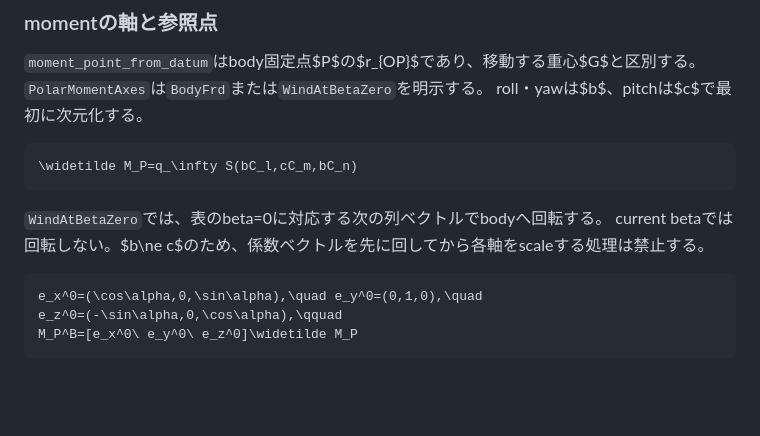
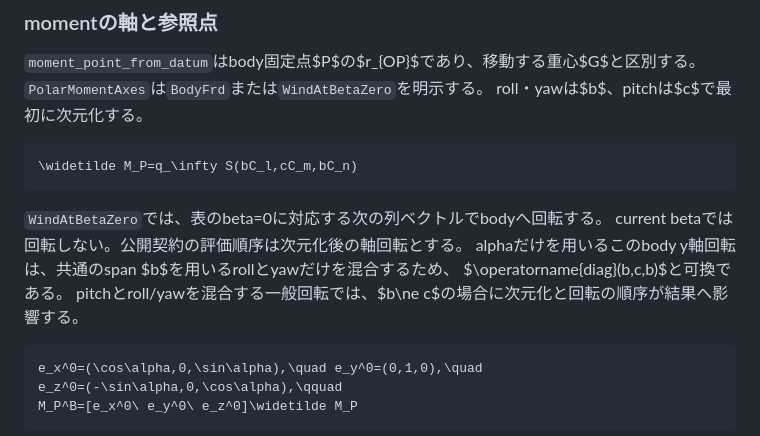
Before and after one commit to tokutori/pr-simulator-game-1, a Markdown page: docs/aerodynamics.md, the part around the change. GitHub-like rendering; blank space fills up the shorter version.

Commit message:
docs(aerodynamics): clarify polar moment scaling and rotation

````diff
--- a/docs/aerodynamics.md
+++ b/docs/aerodynamics.md
@@ -63,7 +63,10 @@ roll・yawは$b$、pitchは$c$で最初に次元化する。
 ```
 
 `WindAtBetaZero`では、表のbeta=0に対応する次の列ベクトルでbodyへ回転する。
-current betaでは回転しない。$b\ne c$のため、係数ベクトルを先に回してから各軸をscaleする処理は禁止する。
+current betaでは回転しない。公開契約の評価順序は次元化後の軸回転とする。
+alphaだけを用いるこのbody y軸回転は、共通のspan $b$を用いるrollとyawだけを混合するため、
+$\operatorname{diag}(b,c,b)$と可換である。
+pitchとroll/yawを混合する一般回転では、$b\ne c$の場合に次元化と回転の順序が結果へ影響する。
 
 ```math
 e_x^0=(\cos\alpha,0,\sin\alpha),\quad e_y^0=(0,1,0),\quad
````
Also changed, not shown: docs/verification.md (+1 -1 lines).
